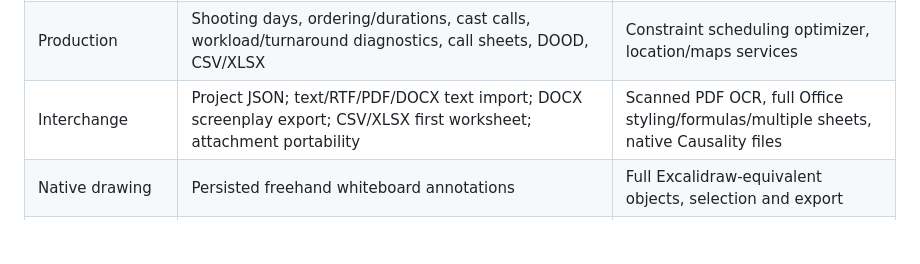
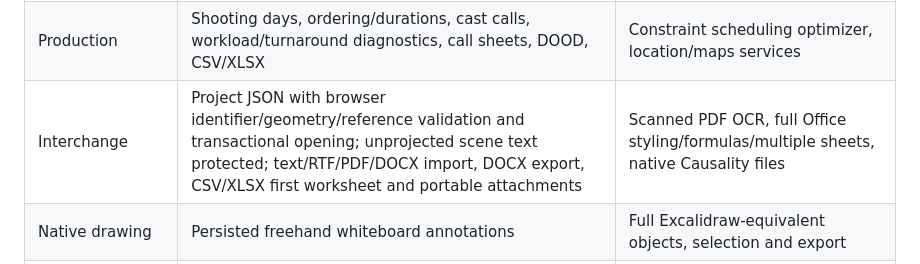
Before and after one commit to ratioprofile-design/frontstage, a Markdown page: docs/FEATURES.md, the part around the change. Drawn GitHub-style; blank space fills up the shorter version.

```diff
--- a/docs/FEATURES.md
+++ b/docs/FEATURES.md
@@ -18,7 +18,7 @@ Updated 21 October 2026. “Implemented” describes executable workflows, not c
 | People and breakdown | Character discovery/profiles, role assignments, casting contacts/status, manual requirements | Advanced audition workflows and provider integrations |
 | Research/media | Scene/beat-linked records, crew/continuity/shot/audition fields, embedded attachments, image preview/export, CSV | Dedicated advanced production UI, large external asset storage |
 | Production | Shooting days, ordering/durations, cast calls, workload/turnaround diagnostics, call sheets, DOOD, CSV/XLSX | Constraint scheduling optimizer, location/maps services |
-| Interchange | Project JSON; text/RTF/PDF/DOCX text import; DOCX screenplay export; CSV/XLSX first worksheet; attachment portability | Scanned PDF OCR, full Office styling/formulas/multiple sheets, native Causality files |
+| Interchange | Project JSON with browser identifier/geometry/reference validation and transactional opening; unprojected scene text protected; text/RTF/PDF/DOCX import, DOCX export, CSV/XLSX first worksheet and portable attachments | Scanned PDF OCR, full Office styling/formulas/multiple sheets, native Causality files |
 | Native drawing | Persisted freehand whiteboard annotations | Full Excalidraw-equivalent objects, selection and export |
 | Service | Swift/Vapor accounts, bcrypt, expiring hashed sessions, project permissions, atomic CAS revisions and retry IDs | Hosting, TLS proxy, backups, rate limits, account recovery and operations review |
 | Mac sharing | Keychain, shared create/open, owner access/reader pull, explicit sync, snippet-aware merge with genuine text/lock conflict retention | Background sync and cold offline shared-session restoration |
```
Also changed, not shown: docs/CAUSALITY.md (+2 -0 lines), docs/VALIDATION.md (+4 -3 lines).
